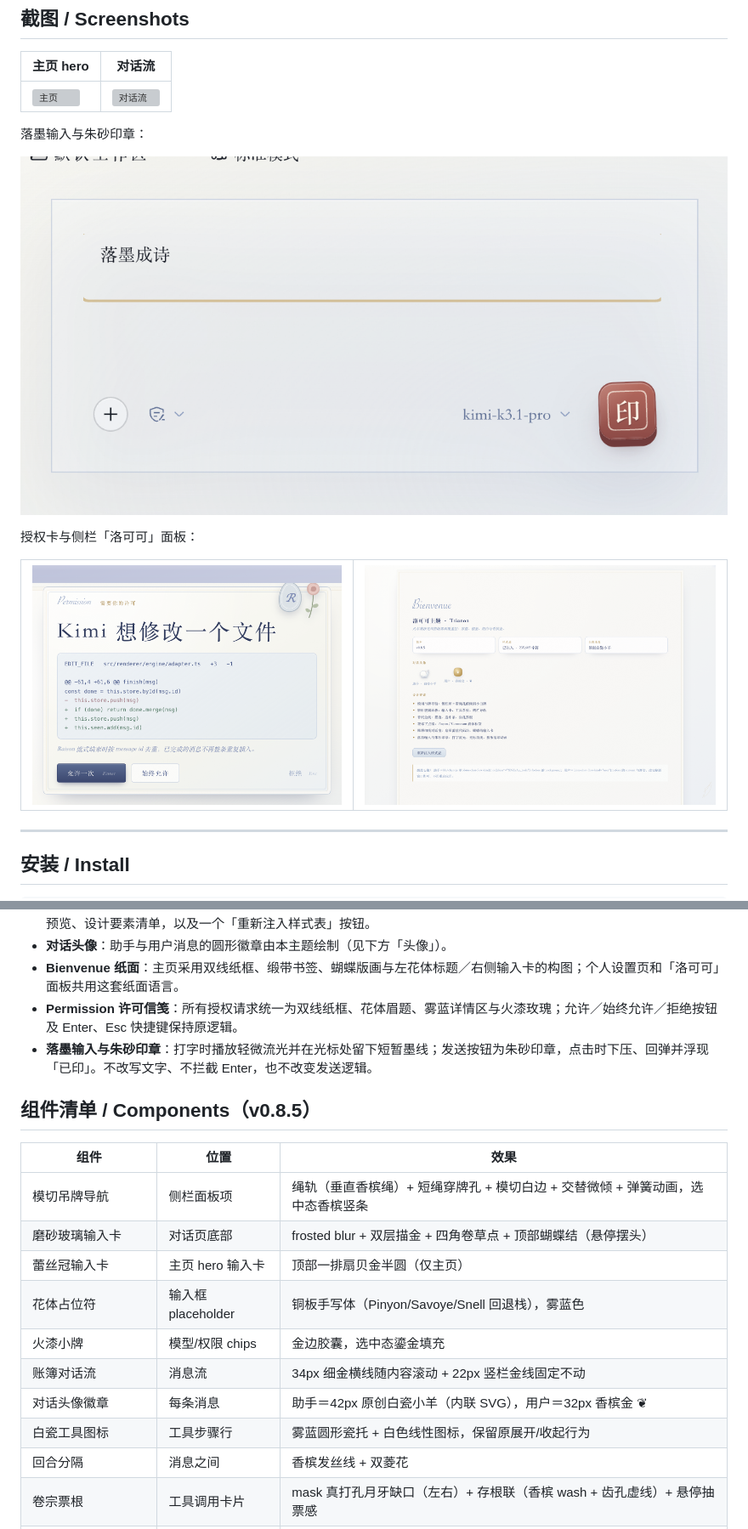
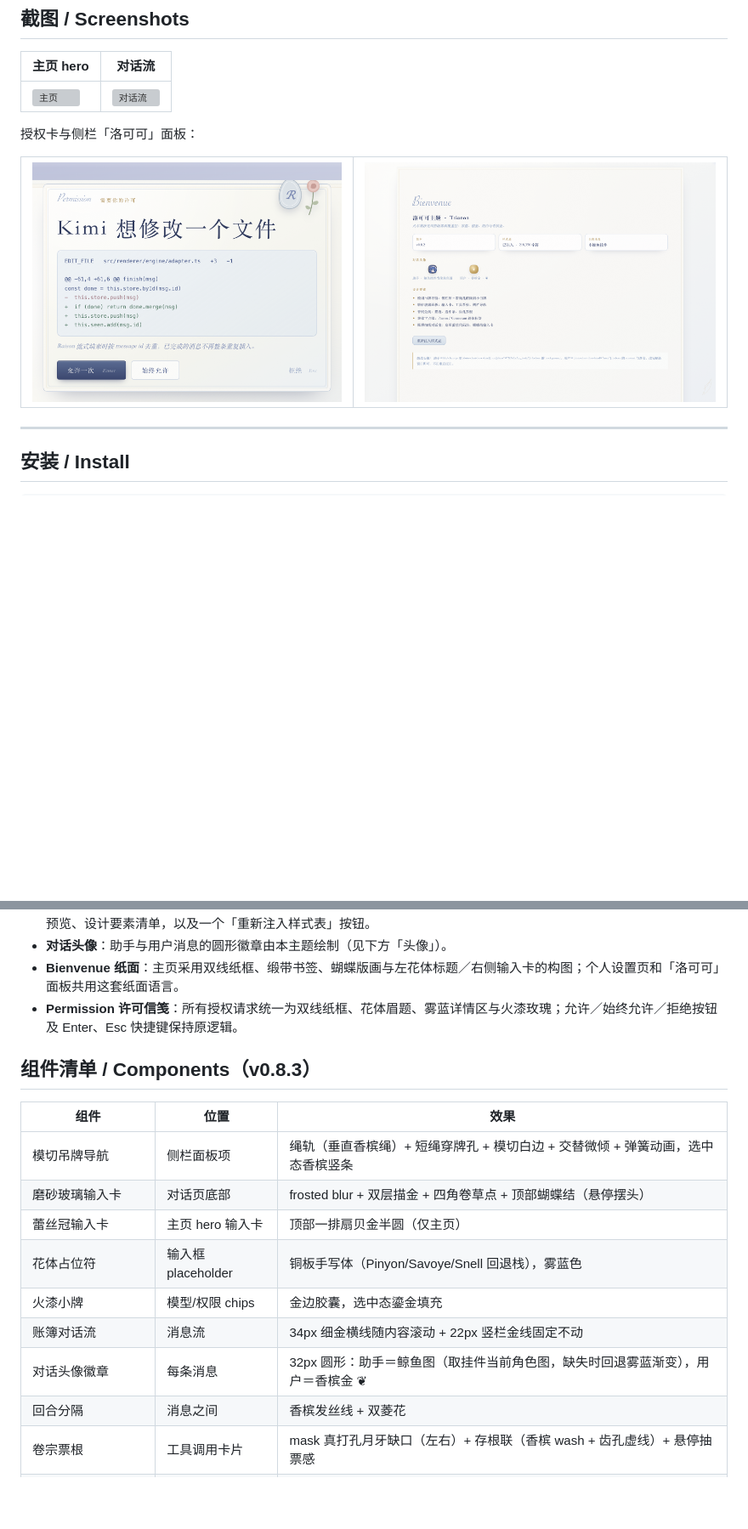
Before and after one commit to chenglixue66-dotcom/dsh-rococo-theme, a Markdown page: README.md, 2 parts joined by grey strips. Shown at 85% size. Drawn GitHub-style; pictures changed too: assets/screenshot-composer.png (deleted), assets/screenshot-panel.png; blank space fills up the shorter version; grey boxes are pictures that could not be loaded.

```diff
--- a/README.md
+++ b/README.md
@@ -13,10 +13,6 @@ A Rococo visual theme for the DSH Web GUI: misty blue, silver and ivory surfaces
 | 主页 hero | 对话流 |
 |---|---|
 | ![主页](assets/screenshot-home.png) | ![对话流](assets/screenshot-chat.png) |
-
-落墨输入与朱砂印章：
-
-![输入框与印章发送按钮](assets/screenshot-composer.png)
 
 授权卡与侧栏「洛可可」面板：
 
@@ -51,9 +47,8 @@ dsh plugin --profile desktop add link:/absolute/path/to/dsh-rococo-theme
 - **对话头像**：助手与用户消息的圆形徽章由本主题绘制（见下方「头像」）。
 - **Bienvenue 纸面**：主页采用双线纸框、缎带书签、蝴蝶版画与左花体标题／右侧输入卡的构图；个人设置页和「洛可可」面板共用这套纸面语言。
 - **Permission 许可信笺**：所有授权请求统一为双线纸框、花体眉题、雾蓝详情区与火漆玫瑰；允许／始终允许／拒绝按钮及 Enter、Esc 快捷键保持原逻辑。
-- **落墨输入与朱砂印章**：打字时播放轻微流光并在光标处留下短暂墨线；发送按钮为朱砂印章，点击时下压、回弹并浮现「已印」。不改写文字、不拦截 Enter，也不改变发送逻辑。
 
-## 组件清单 / Components（v0.8.5）
+## 组件清单 / Components（v0.8.3）
 
 | 组件 | 位置 | 效果 |
 |---|---|---|
@@ -63,8 +58,7 @@ dsh plugin --profile desktop add link:/absolute/path/to/dsh-rococo-theme
 | 花体占位符 | 输入框 placeholder | 铜板手写体（Pinyon/Savoye/Snell 回退栈），雾蓝色 |
 | 火漆小牌 | 模型/权限 chips | 金边胶囊，选中态鎏金填充 |
 | 账簿对话流 | 消息流 | 34px 细金横线随内容滚动 + 22px 竖栏金线固定不动 |
-| 对话头像徽章 | 每条消息 | 助手＝42px 原创白瓷小羊（内联 SVG），用户＝32px 香槟金 ❦ |
-| 白瓷工具图标 | 工具步骤行 | 雾蓝圆形瓷托 + 白色线性图标，保留原展开/收起行为 |
+| 对话头像徽章 | 每条消息 | 32px 圆形：助手＝鲸鱼图（取挂件当前角色图，缺失时回退雾蓝渐变），用户＝香槟金 ❦ |
 | 回合分隔 | 消息之间 | 香槟发丝线 + 双菱花 |
 | 卷宗票根 | 工具调用卡片 | mask 真打孔月牙缺口（左右）+ 存根联（香槟 wash + 齿孔虚线）+ 悬停抽票感 |
 | 鎏金尾注 | 用量统计 | Cormorant 斜体 + 菱花前缀 |
```
Also changed, not shown: other parts of README.md (+2 -2 lines), 6 other files.
